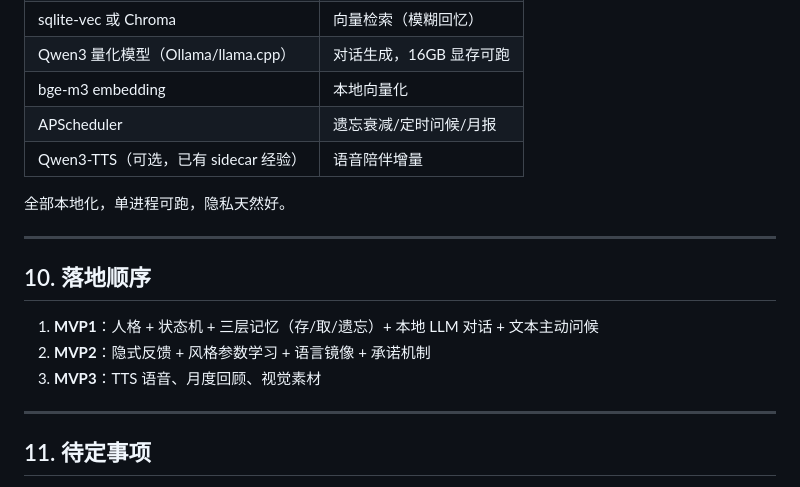
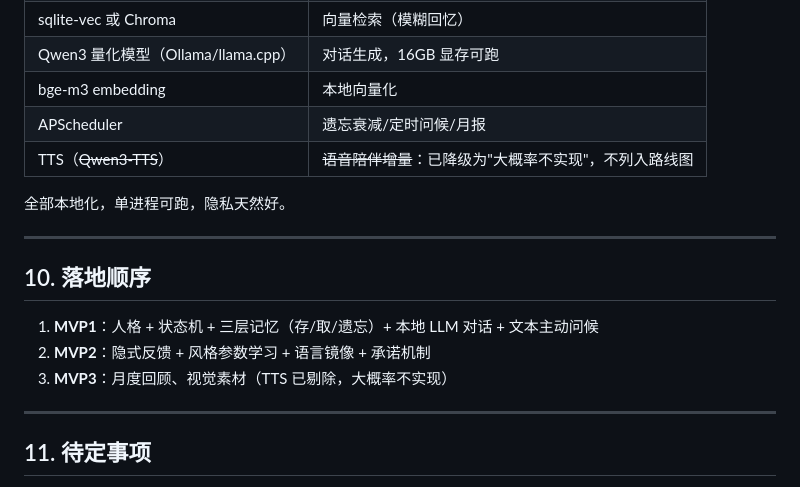
Before and after one commit to KamisugiMizuki/veranima-companion, a Markdown page: DESIGN.md, the part around one of its changes. GitHub-like rendering.

```diff
--- a/DESIGN.md
+++ b/DESIGN.md
@@ -128,7 +149,7 @@ Neo4j、Milvus/Qdrant、PostgreSQL、Redis、Celery、Elasticsearch、Drools、P
 | Qwen3 量化模型（Ollama/llama.cpp） | 对话生成，16GB 显存可跑 |
 | bge-m3 embedding | 本地向量化 |
 | APScheduler | 遗忘衰减/定时问候/月报 |
-| Qwen3-TTS（可选，已有 sidecar 经验） | 语音陪伴增量 |
+| TTS（~~Qwen3-TTS~~） | ~~语音陪伴增量~~：已降级为"大概率不实现"，不列入路线图 |
 
 全部本地化，单进程可跑，隐私天然好。
 
@@ -138,7 +159,7 @@ Neo4j、Milvus/Qdrant、PostgreSQL、Redis、Celery、Elasticsearch、Drools、P
 
 1. **MVP1**：人格 + 状态机 + 三层记忆（存/取/遗忘）+ 本地 LLM 对话 + 文本主动问候
 2. **MVP2**：隐式反馈 + 风格参数学习 + 语言镜像 + 承诺机制
-3. **MVP3**：TTS 语音、月度回顾、视觉素材
+3. **MVP3**：月度回顾、视觉素材（TTS 已剔除，大概率不实现）
 
 ---
 
```
Also changed, not shown: other parts of DESIGN.md (+22 -1 lines).
